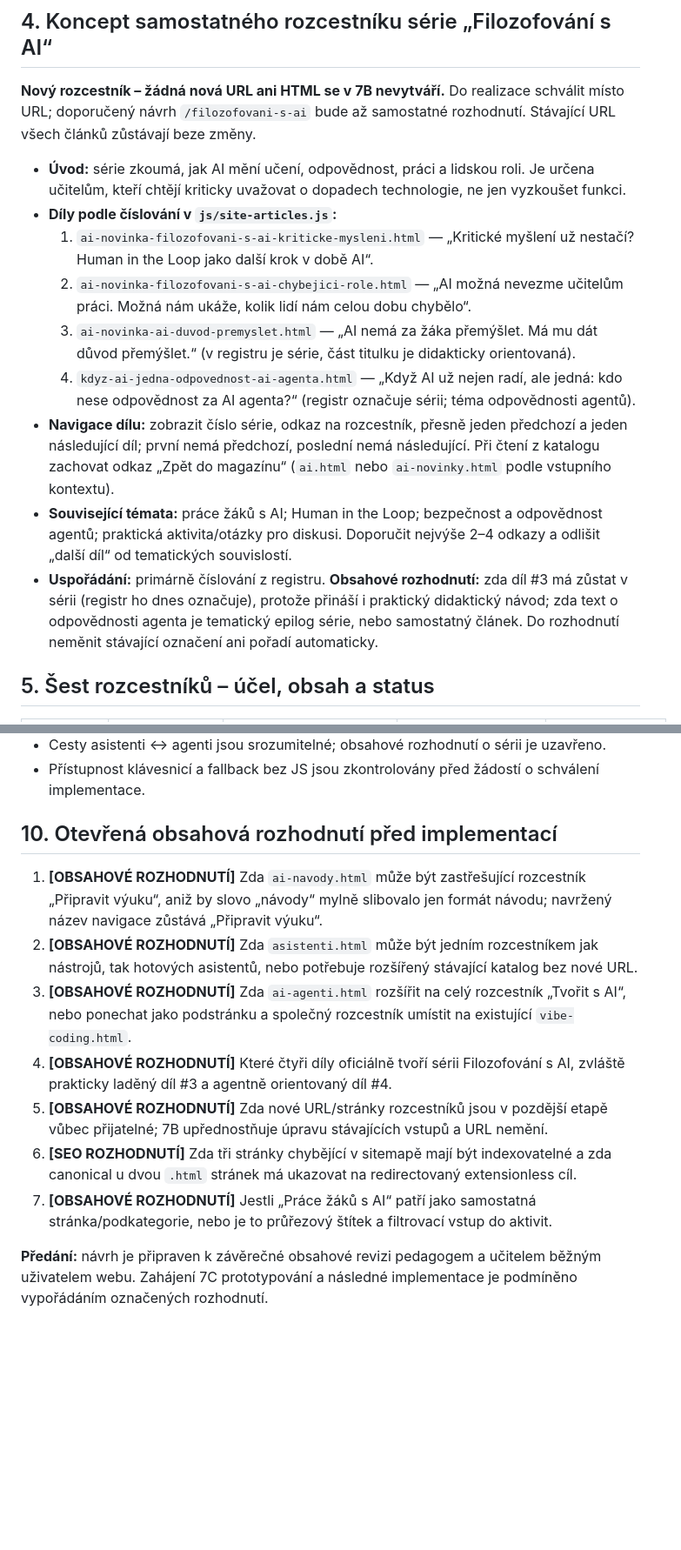
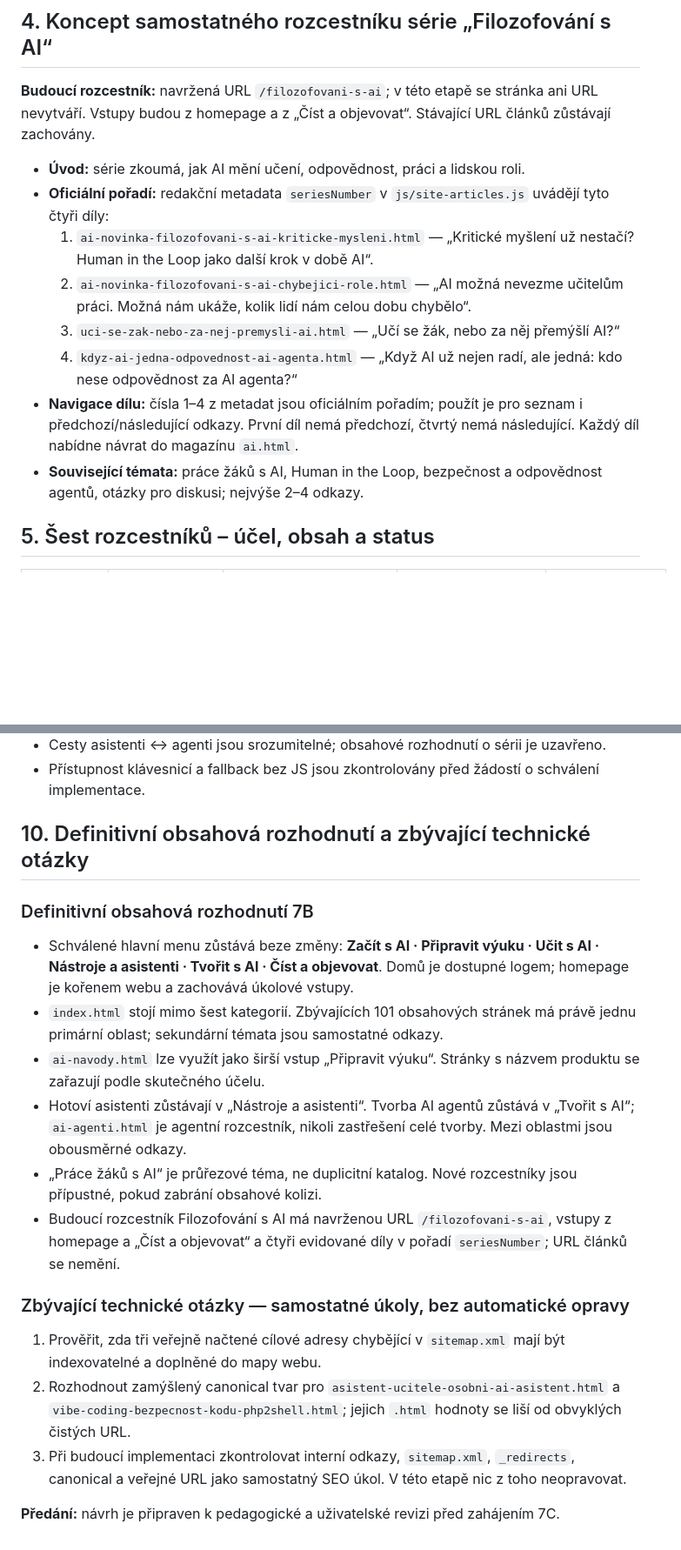
Before and after one commit to mulleroj/ai_ve_vyuce, a Markdown page: docs/navrh-obsahove-architektury-7b.md, 2 parts joined by grey strips. Shown at 87% size. Drawn GitHub-style; blank space fills up the shorter version.

```diff
--- a/docs/navrh-obsahove-architektury-7b.md
+++ b/docs/navrh-obsahove-architektury-7b.md
@@ -172,18 +179,16 @@ V obou rozcestnících se umístí jeden kontextový odkaz: z hotových asistent
 
 ## 4. Koncept samostatného rozcestníku série „Filozofování s AI“
 
-**Nový rozcestník – žádná nová URL ani HTML se v 7B nevytváří.** Do realizace schválit místo URL; doporučený návrh `/filozofovani-s-ai` bude až samostatné rozhodnutí. Stávající URL všech článků zůstávají beze změny.
+**Budoucí rozcestník:** navržená URL `/filozofovani-s-ai`; v této etapě se stránka ani URL nevytváří. Vstupy budou z homepage a z „Číst a objevovat“. Stávající URL článků zůstávají zachovány.
 
-- **Úvod:** série zkoumá, jak AI mění učení, odpovědnost, práci a lidskou roli. Je určena učitelům, kteří chtějí kriticky uvažovat o dopadech technologie, ne jen vyzkoušet funkci.
-- **Díly podle číslování v `js/site-articles.js`:**
+- **Úvod:** série zkoumá, jak AI mění učení, odpovědnost, práci a lidskou roli.
+- **Oficiální pořadí:** redakční metadata `seriesNumber` v `js/site-articles.js` uvádějí tyto čtyři díly:
   1. `ai-novinka-filozofovani-s-ai-kriticke-mysleni.html` — „Kritické myšlení už nestačí? Human in the Loop jako další krok v době AI“.
   2. `ai-novinka-filozofovani-s-ai-chybejici-role.html` — „AI možná nevezme učitelům práci. Možná nám ukáže, kolik lidí nám celou dobu chybělo“.
-  3. `ai-novinka-ai-duvod-premyslet.html` — „AI nemá za žáka přemýšlet. Má mu dát důvod přemýšlet.“ (v registru je série, část titulku je didakticky orientovaná).
-  4. `kdyz-ai-jedna-odpovednost-ai-agenta.html` — „Když AI už nejen radí, ale jedná: kdo nese odpovědnost za AI agenta?“ (registr označuje sérii; téma odpovědnosti agentů).
-- **Navigace dílu:** zobrazit číslo série, odkaz na rozcestník, přesně jeden předchozí a jeden následující díl; první nemá předchozí, poslední nemá následující. Při čtení z katalogu zachovat odkaz „Zpět do magazínu“ (`ai.html` nebo `ai-novinky.html` podle vstupního kontextu).
-- **Související témata:** práce žáků s AI; Human in the Loop; bezpečnost a odpovědnost agentů; praktická aktivita/otázky pro diskusi. Doporučit nejvýše 2–4 odkazy a odlišit „další díl“ od tematických souvislostí.
-- **Uspořádání:** primárně číslování z registru. **Obsahové rozhodnutí:** zda díl #3 má zůstat v sérii (registr ho dnes označuje), protože přináší i praktický didaktický návod; zda text o odpovědnosti agenta je tematický epilog série, nebo samostatný článek. Do rozhodnutí neměnit stávající označení ani pořadí automaticky.
-
+  3. `uci-se-zak-nebo-za-nej-premysli-ai.html` — „Učí se žák, nebo za něj přemýšlí AI?“
+  4. `kdyz-ai-jedna-odpovednost-ai-agenta.html` — „Když AI už nejen radí, ale jedná: kdo nese odpovědnost za AI agenta?“
+- **Navigace dílu:** čísla 1–4 z metadat jsou oficiálním pořadím; použít je pro seznam i předchozí/následující odkazy. První díl nemá předchozí, čtvrtý nemá následující. Každý díl nabídne návrat do magazínu `ai.html`.
+- **Související témata:** práce žáků s AI, Human in the Loop, bezpečnost a odpovědnost agentů, otázky pro diskusi; nejvýše 2–4 odkazy.
 ## 5. Šest rozcestníků – účel, obsah a status
 
 | Oblast | Účel a cílový návštěvník | Základní navigační položky a praktické vstupy | Existující obsah / reuse | Související oblast a doporučené pokračování |
@@ -275,14 +282,21 @@ Prototyp navigačního kontraktu na stávajících šablonách bez přestavby we
 - Cesty asistenti ↔ agenti jsou srozumitelné; obsahové rozhodnutí o sérii je uzavřeno.
 - Přístupnost klávesnicí a fallback bez JS jsou zkontrolovány před žádostí o schválení implementace.
 
-## 10. Otevřená obsahová rozhodnutí před implementací
+## 10. Definitivní obsahová rozhodnutí a zbývající technické otázky
 
-1. **[OBSAHOVÉ ROZHODNUTÍ]** Zda `ai-navody.html` může být zastřešující rozcestník „Připravit výuku“, aniž by slovo „návody“ mylně slibovalo jen formát návodu; navržený název navigace zůstává „Připravit výuku“.
-2. **[OBSAHOVÉ ROZHODNUTÍ]** Zda `asistenti.html` může být jedním rozcestníkem jak nástrojů, tak hotových asistentů, nebo potřebuje rozšířený stávající katalog bez nové URL.
-3. **[OBSAHOVÉ ROZHODNUTÍ]** Zda `ai-agenti.html` rozšířit na celý rozcestník „Tvořit s AI“, nebo ponechat jako podstránku a společný rozcestník umístit na existující `vibe-coding.html`.
-4. **[OBSAHOVÉ ROZHODNUTÍ]** Které čtyři díly oficiálně tvoří sérii Filozofování s AI, zvláště prakticky laděný díl #3 a agentně orientovaný díl #4.
-5. **[OBSAHOVÉ ROZHODNUTÍ]** Zda nové URL/stránky rozcestníků jsou v pozdější etapě vůbec přijatelné; 7B upřednostňuje úpravu stávajících vstupů a URL nemění.
-6. **[SEO ROZHODNUTÍ]** Zda tři stránky chybějící v sitemapě mají být indexovatelné a zda canonical u dvou `.html` stránek má ukazovat na redirectovaný extensionless cíl.
-7. **[OBSAHOVÉ ROZHODNUTÍ]** Jestli „Práce žáků s AI“ patří jako samostatná stránka/podkategorie, nebo je to průřezový štítek a filtrovací vstup do aktivit.
+### Definitivní obsahová rozhodnutí 7B
 
-**Předání:** návrh je připraven k závěrečné obsahové revizi pedagogem a učitelem běžným uživatelem webu. Zahájení 7C prototypování a následné implementace je podmíněno vypořádáním označených rozhodnutí.
+- Schválené hlavní menu zůstává beze změny: **Začít s AI · Připravit výuku · Učit s AI · Nástroje a asistenti · Tvořit s AI · Číst a objevovat**. Domů je dostupné logem; homepage je kořenem webu a zachovává úkolové vstupy.
+- `index.html` stojí mimo šest kategorií. Zbývajících 101 obsahových stránek má právě jednu primární oblast; sekundární témata jsou samostatné odkazy.
+- `ai-navody.html` lze využít jako širší vstup „Připravit výuku“. Stránky s názvem produktu se zařazují podle skutečného účelu.
+- Hotoví asistenti zůstávají v „Nástroje a asistenti“. Tvorba AI agentů zůstává v „Tvořit s AI“; `ai-agenti.html` je agentní rozcestník, nikoli zastřešení celé tvorby. Mezi oblastmi jsou obousměrné odkazy.
+- „Práce žáků s AI“ je průřezové téma, ne duplicitní katalog. Nové rozcestníky jsou přípustné, pokud zabrání obsahové kolizi.
+- Budoucí rozcestník Filozofování s AI má navrženou URL `/filozofovani-s-ai`, vstupy z homepage a „Číst a objevovat“ a čtyři evidované díly v pořadí `seriesNumber`; URL článků se nemění.
+
+### Zbývající technické otázky — samostatné úkoly, bez automatické opravy
+
+1. Prověřit, zda tři veřejně načtené cílové adresy chybějící v `sitemap.xml` mají být indexovatelné a doplněné do mapy webu.
+2. Rozhodnout zamýšlený canonical tvar pro `asistent-ucitele-osobni-ai-asistent.html` a `vibe-coding-bezpecnost-kodu-php2shell.html`; jejich `.html` hodnoty se liší od obvyklých čistých URL.
+3. Při budoucí implementaci zkontrolovat interní odkazy, `sitemap.xml`, `_redirects`, canonical a veřejné URL jako samostatný SEO úkol. V této etapě nic z toho neopravovat.
+
+**Předání:** návrh je připraven k pedagogické a uživatelské revizi před zahájením 7C.
```
Also changed, not shown: other parts of docs/navrh-obsahove-architektury-7b.md (+122 -113 lines).
